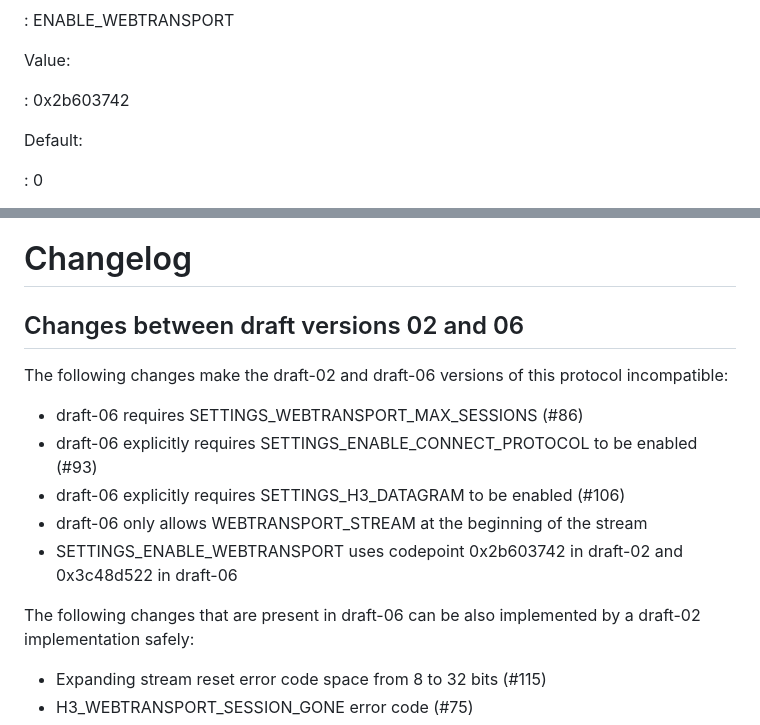
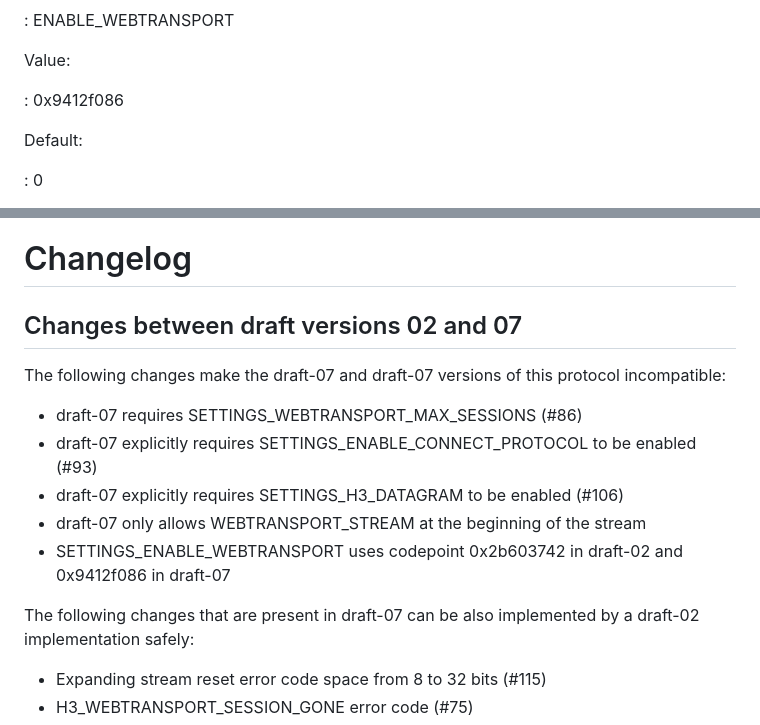
Before and after one commit to ietf-wg-webtrans/draft-ietf-webtrans-http3, a Markdown page: draft-ietf-webtrans-http3.md, 2 parts joined by grey strips. Rendered like a GitHub page.

Commit message:
Redo the version bump
In a previous PR, I said that I bumped a SETTINGS parameter number to
indicate the new draft version.  Turns out, I accidentally changed the
wrong SETTINGS parameter.

This PR actually changes the correct one (ENABLE_WEBTRANSPORT). It also
replaces "draft-06" with "draft-07", since draft-06 is not really
implementable at this state.

```diff
--- a/draft-ietf-webtrans-http3.md
+++ b/draft-ietf-webtrans-http3.md
@@ -536,7 +536,7 @@ Setting Name:
 
 Value:
 
-: 0x2b603742
+: 0x9412f086
 
 Default:
 
@@ -700,20 +700,20 @@ Notes:
 
 # Changelog
 
-## Changes between draft versions 02 and 06
+## Changes between draft versions 02 and 07
 
-The following changes make the draft-02 and draft-06 versions of this protocol
+The following changes make the draft-07 and draft-07 versions of this protocol
 incompatible:
 
-* draft-06 requires SETTINGS_WEBTRANSPORT_MAX_SESSIONS (#86)
-* draft-06 explicitly requires SETTINGS_ENABLE_CONNECT_PROTOCOL to be enabled
+* draft-07 requires SETTINGS_WEBTRANSPORT_MAX_SESSIONS (#86)
+* draft-07 explicitly requires SETTINGS_ENABLE_CONNECT_PROTOCOL to be enabled
   (#93)
-* draft-06 explicitly requires SETTINGS_H3_DATAGRAM to be enabled (#106)
-* draft-06 only allows WEBTRANSPORT_STREAM at the beginning of the stream
+* draft-07 explicitly requires SETTINGS_H3_DATAGRAM to be enabled (#106)
+* draft-07 only allows WEBTRANSPORT_STREAM at the beginning of the stream
 * SETTINGS_ENABLE_WEBTRANSPORT uses codepoint 0x2b603742 in draft-02 and
-  0x3c48d522 in draft-06
+  0x9412f086 in draft-07
 
-The following changes that are present in draft-06 can be also implemented by a
+The following changes that are present in draft-07 can be also implemented by a
 draft-02 implementation safely:
 
 * Expanding stream reset error code space from 8 to 32 bits (#115)
```
